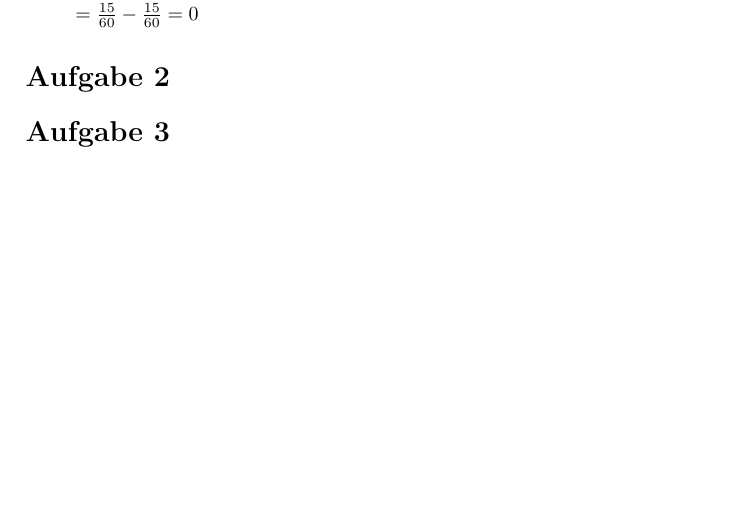
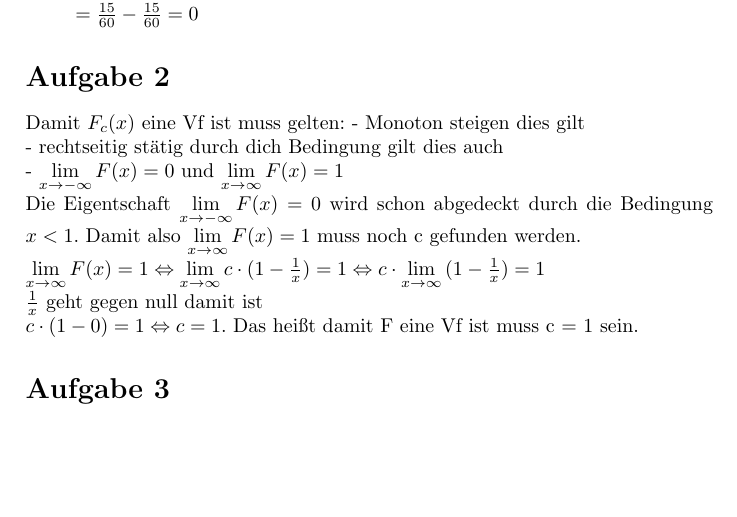
Before and after one commit to xanatos1992/Stochastik1, a LaTeX document (Blatt 10/Blatt10.tex): part of the page, cut so that both start at the same text. Compiled offline with pdfLaTeX.

Commit message:
Blatt 10 Aufgabe 2

```diff
--- a/Blatt 10/Blatt10.tex
+++ b/Blatt 10/Blatt10.tex
@@ -30,8 +30,14 @@ $ F(x)=\left\{\begin{array}{cl} 0, & x < 0\\
 \end{itemize}
 
 \section*{Aufgabe 2}
-
-
+Damit $F_c(x)$ eine Vf ist muss gelten: - Monoton steigen dies gilt \\
+- rechtseitig stätig durch dich Bedingung gilt dies auch\\
+- $\lim\limits_{x \rightarrow -\infty }{F(x)} = 0$ und $\lim\limits_{x \rightarrow \infty }{F(x)} = 1$ \\
+Die Eigentschaft $\lim\limits_{x \rightarrow -\infty }{F(x)} = 0$ wird schon abgedeckt durch die Bedingung $x < 1$. Damit also $\lim\limits_{x \rightarrow \infty }{F(x)} = 1$ muss noch c gefunden werden.\\
+$\lim\limits_{x \rightarrow \infty }{F(x)} = 1 \Leftrightarrow \lim\limits_{x \rightarrow \infty }{c \cdot(1-\frac{1}{x})} = 1 \Leftrightarrow c \cdot \lim\limits_{x \rightarrow \infty }{ (1-\frac{1}{x})} = 1$ \\
+$\frac{1}{x} $ geht gegen null damit ist\\
+$c \cdot (1-0) = 1 \Leftrightarrow c = 1$.
+Das heißt damit F eine Vf ist muss c = 1 sein.
 \section*{Aufgabe 3}
 
 \end{document}
```
Also changed, not shown: Blatt 10/Blatt10.pdf, 2 other files.
